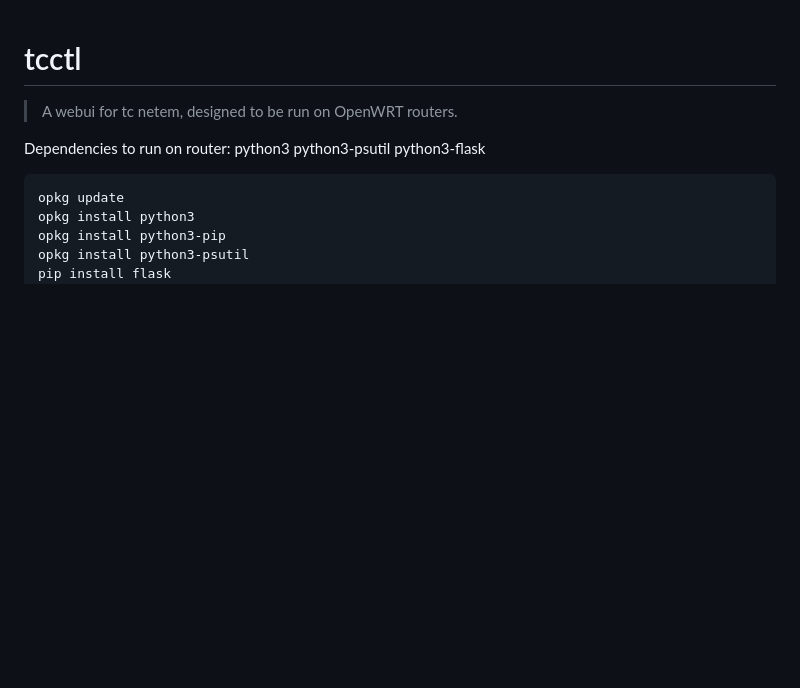
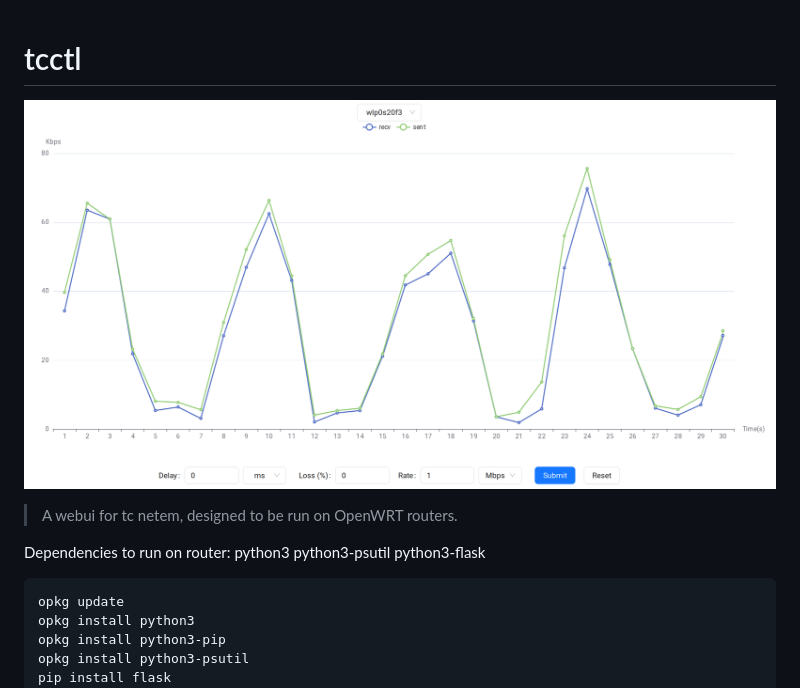
Before and after one commit to 3DRX/tcctl, a Markdown page: README.md, the part around the change. Drawn GitHub-style; pictures changed too: README.assets/tcctl.png (added); blank space fills up the shorter version.

Commit message:
Add image in README

```diff
--- a/README.md
+++ b/README.md
@@ -1,4 +1,6 @@
 # tcctl
+
+![tcctl](./README.assets/tcctl.png)
 
 > A webui for tc netem, designed to be run on OpenWRT routers.
 
```
